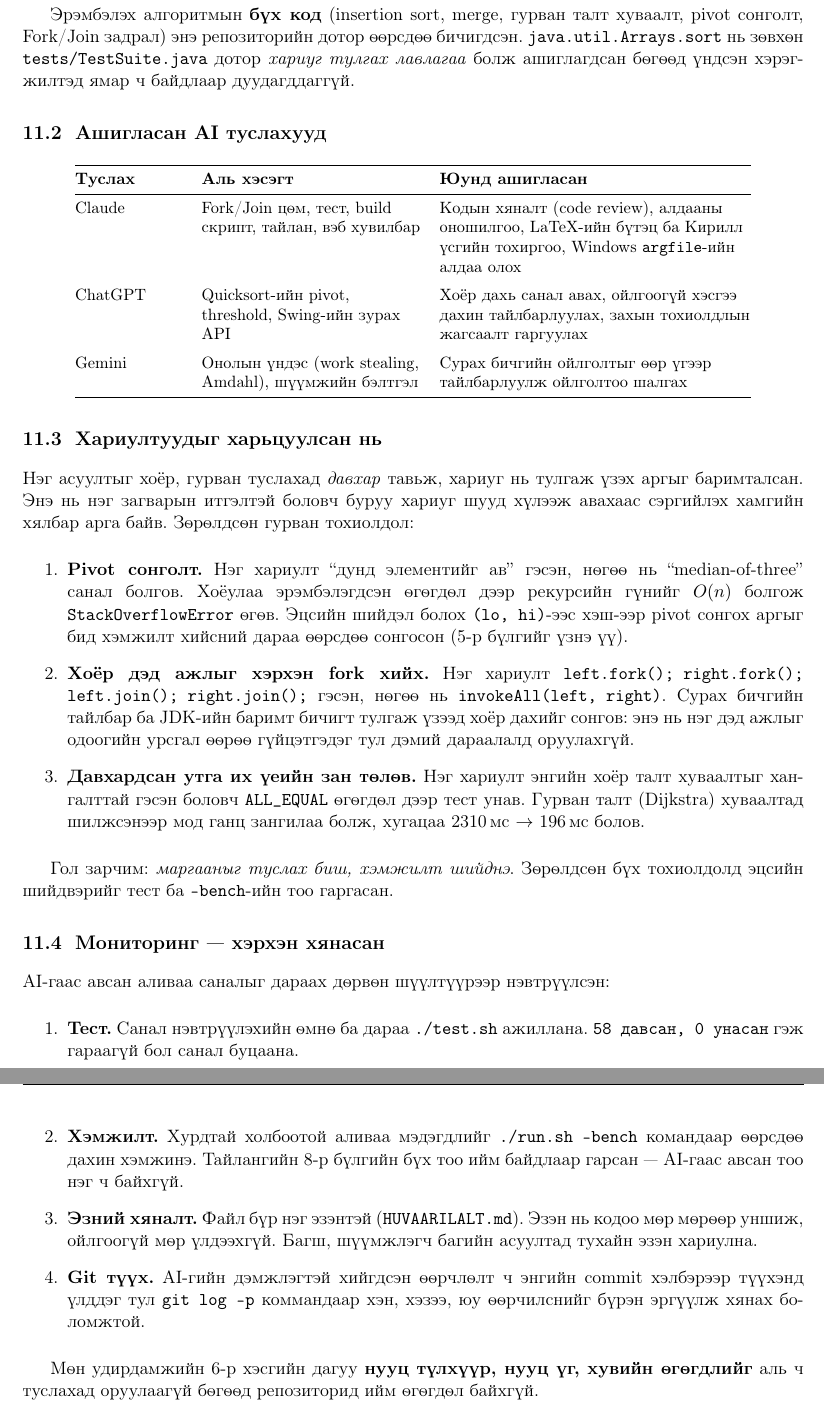
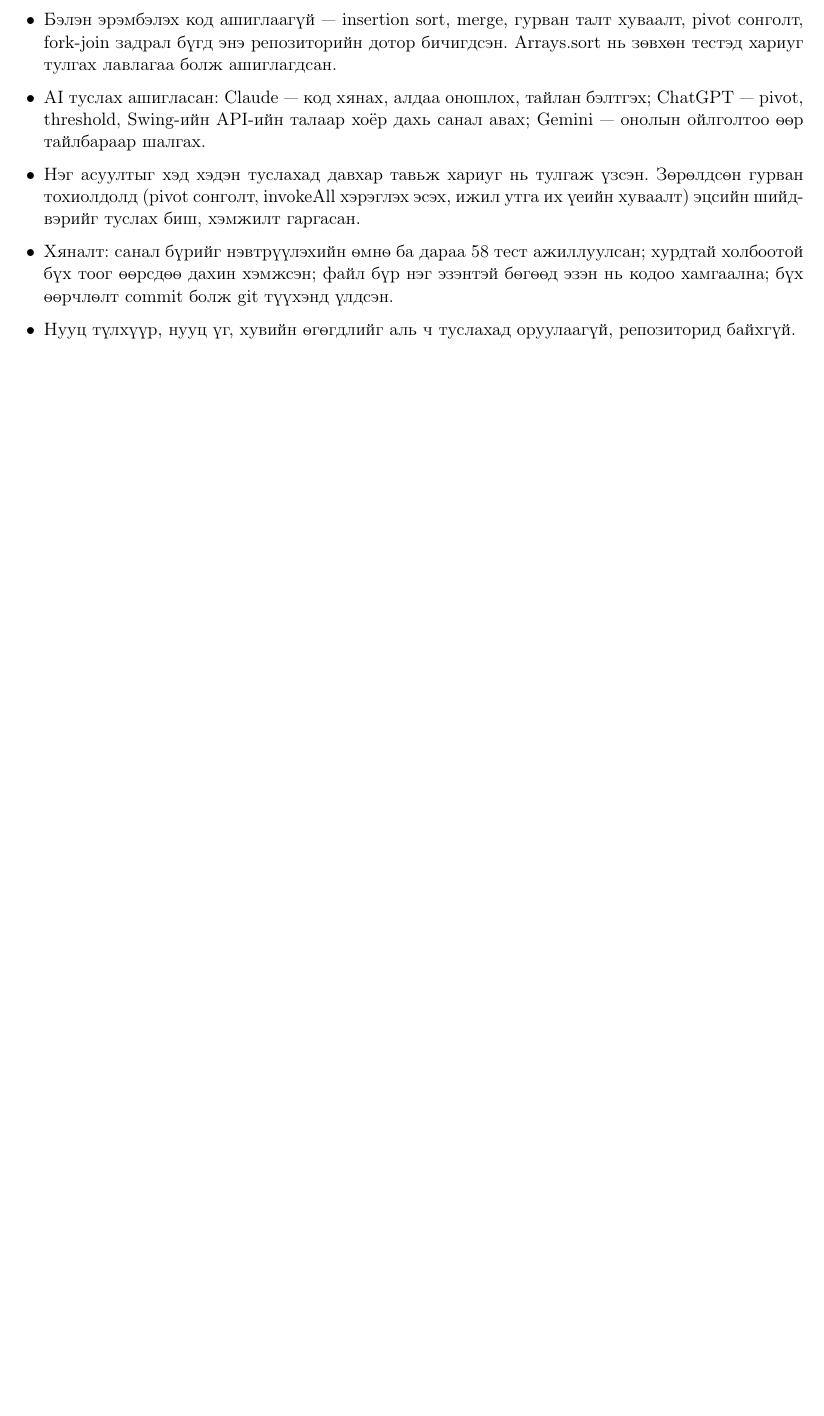
Before and after one commit to enkhoyunbymba0405-commits/IV-2-7-ForkJoinSort, a LaTeX document (report/Report.tex): two parts of pages 21 and 22 of 22 before the commit and part of page 21 of 21 after it, the two joined at a grey line, cut so that both start at the same text, the shorter picture padded with empty space. Compiled offline with pdfLaTeX.

Commit message:
Tailan: 11-r bulgiin AI hesgiig towchlov - 7 muriin jagsaalt, garchgaas busad neg font
README-g ch ijil hemjeend towchlov. Report 22 -> 21 huudas, aldaa 0.

Co-Authored-By: Claude Opus 5 <noreply@anthropic.com>
Claude-Session: https://claude.ai/code/session_01LdNiQmSvhCDCquEmkapwS3

```diff
--- a/report/Report.tex
+++ b/report/Report.tex
@@ -1025,81 +1015,0 @@
-Эрэмбэлэх алгоритмын \textbf{бүх код} (insertion sort, merge, гурван талт
-хуваалт, pivot сонголт, Fork/Join задрал) энэ репозиторийн дотор өөрсдөө
-бичигдсэн. \texttt{java.util.Arrays.sort} нь зөвхөн
-\texttt{tests/TestSuite.java} дотор \emph{хариуг тулгах лавлагаа} болж
-ашиглагдсан бөгөөд үндсэн хэрэгжилтэд ямар ч байдлаар дуудагддаггүй.
-
-\subsection{Ашигласан AI туслахууд}
-
-\begin{center}
-\small
-\begin{tabular}{@{}p{2.3cm}>{\raggedright\arraybackslash}p{4.7cm}>{\raggedright\arraybackslash}p{6.7cm}@{}}
-\toprule
-\textbf{Туслах} & \textbf{Аль хэсэгт} & \textbf{Юунд ашигласан} \\
-\midrule
-Claude & Fork/Join цөм, тест, build скрипт, тайлан, вэб хувилбар &
-  Кодын хяналт (code review), алдааны оношилгоо, LaTeX-ийн бүтэц ба
-  Кирилл үсгийн тохиргоо, Windows \texttt{argfile}-ийн алдаа олох \\
-\addlinespace
-ChatGPT & Quicksort-ийн pivot, threshold, Swing-ийн зурах API &
-  Хоёр дахь санал авах, ойлгоогүй хэсгээ дахин тайлбарлуулах,
-  захын тохиолдлын жагсаалт гаргуулах \\
-\addlinespace
-Gemini & Онолын үндэс (work stealing, Amdahl), шүүмжийн бэлтгэл &
-  Сурах бичгийн ойлголтыг өөр үгээр тайлбарлуулж ойлголтоо шалгах \\
-\bottomrule
-\end{tabular}
-\end{center}
-
-\subsection{Хариултуудыг харьцуулсан нь}
-
-Нэг асуултыг хоёр, гурван туслахад \emph{давхар} тавьж, хариуг нь тулгаж
-үзэх аргыг баримталсан. Энэ нь нэг загварын итгэлтэй боловч буруу хариуг
-шууд хүлээж авахаас сэргийлэх хамгийн хялбар арга байв. Зөрөлдсөн гурван
-тохиолдол:
-
-\begin{enumerate}
-  \item \textbf{Pivot сонголт.} Нэг хариулт ``дунд элементийг ав'' гэсэн,
-        нөгөө нь ``median-of-three'' санал болгов. Хоёулаа эрэмбэлэгдсэн
-        өгөгдөл дээр рекурсийн гүнийг $O(n)$ болгож
-        \texttt{StackOverflowError} өгөв. Эцсийн шийдэл болох
-        \texttt{(lo, hi)}-ээс хэш-ээр pivot сонгох аргыг бид хэмжилт хийсний
-        дараа өөрсдөө сонгосон (5-р бүлгийг үзнэ үү).
-  \item \textbf{Хоёр дэд ажлыг хэрхэн fork хийх.} Нэг хариулт
-        \texttt{left.fork(); right.fork(); left.join(); right.join();}
-        гэсэн, нөгөө нь \texttt{invokeAll(left, right)}. Сурах бичгийн
-        тайлбар ба JDK-ийн баримт бичигт тулгаж үзээд хоёр дахийг сонгов:
-        энэ нь нэг дэд ажлыг одоогийн урсгал өөрөө гүйцэтгэдэг тул дэмий
-        дараалалд оруулахгүй.
-  \item \textbf{Давхардсан утга их үеийн зан төлөв.} Нэг хариулт энгийн
-        хоёр талт хуваалтыг хангалттай гэсэн боловч \texttt{ALL\_EQUAL}
-        өгөгдөл дээр тест унав. Гурван талт (Dijkstra) хуваалтад шилжсэнээр
-        мод ганц зангилаа болж, хугацаа 2310\,мс $\to$ 196\,мс болов.
-\end{enumerate}
-
-Гол зарчим: \emph{маргааныг туслах биш, хэмжилт шийднэ}. Зөрөлдсөн бүх
-тохиолдолд эцсийн шийдвэрийг тест ба \texttt{--bench}-ийн тоо гаргасан.
-
-\subsection{Мониторинг --- хэрхэн хянасан}
-
-AI-гаас авсан аливаа саналыг дараах дөрвөн шүүлтүүрээр нэвтрүүлсэн:
-
-\begin{enumerate}
-  \item \textbf{Тест.} Санал нэвтрүүлэхийн өмнө ба дараа
-        \texttt{./test.sh} ажиллана. \texttt{58 давсан, 0 унасан} гэж
-        гараагүй бол санал буцаана.
-  \item \textbf{Хэмжилт.} Хурдтай холбоотой аливаа мэдэгдлийг
-        \texttt{./run.sh --bench} командаар өөрсдөө дахин хэмжинэ.
-        Тайлангийн 8-р бүлгийн бүх тоо ийм байдлаар гарсан --- AI-гаас
-        авсан тоо нэг ч байхгүй.
-  \item \textbf{Эзний хяналт.} Файл бүр нэг эзэнтэй
-        (\texttt{HUVAARILALT.md}). Эзэн нь кодоо мөр мөрөөр уншиж,
-        ойлгоогүй мөр үлдээхгүй. Багш, шүүмжлэгч багийн асуултад тухайн
-        эзэн хариулна.
-  \item \textbf{Git түүх.} AI-гийн дэмжлэгтэй хийгдсэн өөрчлөлт ч энгийн
-        commit хэлбэрээр түүхэнд үлддэг тул \texttt{git log -p} коммандаар
-        хэн, хэзээ, юу өөрчилснийг бүрэн эргүүлж хянах боломжтой.
-\end{enumerate}
-
-Мөн удирдамжийн 6-р хэсгийн дагуу \textbf{нууц түлхүүр, нууц үг, хувийн
-өгөгдлийг} аль ч туслахад оруулаагүй бөгөөд репозиторид ийм өгөгдөл
-байхгүй.
@@ -1115,0 +1020,19 @@
+  \item Бэлэн эрэмбэлэх код ашиглаагүй --- insertion sort, merge, гурван
+        талт хуваалт, pivot сонголт, fork-join задрал бүгд энэ
+        репозиторийн дотор бичигдсэн. Arrays.sort нь зөвхөн тестэд хариуг
+        тулгах лавлагаа болж ашиглагдсан.
+  \item AI туслах ашигласан: Claude --- код хянах, алдаа оношлох, тайлан
+        бэлтгэх; ChatGPT --- pivot, threshold, Swing-ийн API-ийн талаар
+        хоёр дахь санал авах; Gemini --- онолын ойлголтоо өөр
+        тайлбараар шалгах.
+  \item Нэг асуултыг хэд хэдэн туслахад давхар тавьж хариуг нь тулгаж
+        үзсэн. Зөрөлдсөн гурван тохиолдолд (pivot сонголт, invokeAll
+        хэрэглэх эсэх, ижил утга их үеийн хуваалт) эцсийн шийдвэрийг
+        туслах биш, хэмжилт гаргасан.
+  \item Хяналт: санал бүрийг нэвтрүүлэхийн өмнө ба дараа 58 тест
+        ажиллуулсан; хурдтай холбоотой бүх тоог өөрсдөө дахин хэмжсэн;
+        файл бүр нэг эзэнтэй бөгөөд эзэн нь кодоо хамгаална; бүх
+        өөрчлөлт commit болж git түүхэнд үлдсэн.
+  \item Нууц түлхүүр, нууц үг, хувийн өгөгдлийг аль ч туслахад
+        оруулаагүй, репозиторид байхгүй.
+  \item Алгоритмын эцсийн шийдвэр, 8-р бүлгийн бүх хэмжилт, дэлгэцийн
```
Also changed, not shown: README.md, docs/IV-2-7_BD1_Report.pdf, report/Report.pdf, report/Report.tex (35 more changed lines), 1 other file.
